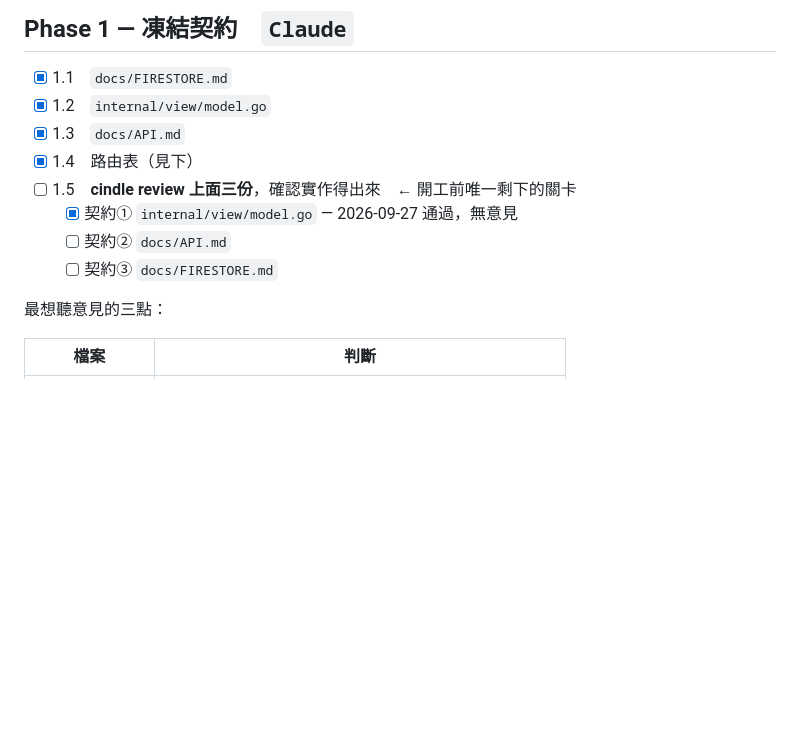
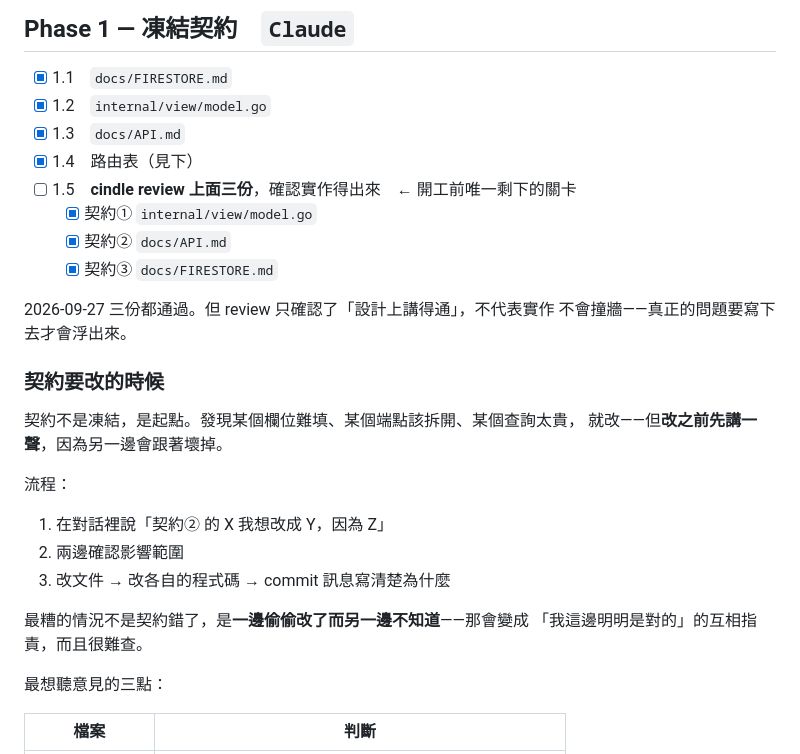
Before and after one commit to Cindle0826/blog, a Markdown page: docs/PLAN.md, the part around the change. Rendered like a GitHub page; blank space fills up the shorter version.

Commit message:
docs(plan): approve all three contracts and add change process
cindle's remark is worth recording: "looks fine for now, but that doesn't
mean development will go smoothly." A review can only confirm that the
design makes sense; whether it hurts to implement is only known by
writing it.

So PLAN now states that contracts are a starting point, not frozen, and
defines a change process: raise the change in conversation and confirm
the impact first, then update the docs and both sides' code. The worst
outcome isn't a wrong contract; it's one side changing it without the
other knowing.

Co-Authored-By: Claude Opus 5 <noreply@anthropic.com>

```diff
--- a/docs/PLAN.md
+++ b/docs/PLAN.md
@@ -57,9 +57,26 @@
 - [x] 1.3　`docs/API.md`
 - [x] 1.4　路由表（見下）
 - [ ] 1.5　**cindle review 上面三份**，確認實作得出來　← 開工前唯一剩下的關卡
-  - [x] 契約① `internal/view/model.go` — 2026-09-27 通過，無意見
-  - [ ] 契約② `docs/API.md`
-  - [ ] 契約③ `docs/FIRESTORE.md`
+  - [x] 契約① `internal/view/model.go`
+  - [x] 契約② `docs/API.md`
+  - [x] 契約③ `docs/FIRESTORE.md`
+
+2026-09-27 三份都通過。但 review 只確認了「設計上講得通」，不代表實作
+不會撞牆——真正的問題要寫下去才會浮出來。
+
+### 契約要改的時候
+
+契約不是凍結，是起點。發現某個欄位難填、某個端點該拆開、某個查詢太貴，
+就改——但**改之前先講一聲**，因為另一邊會跟著壞掉。
+
+流程：
+
+1. 在對話裡說「契約② 的 X 我想改成 Y，因為 Z」
+2. 兩邊確認影響範圍
+3. 改文件 → 改各自的程式碼 → commit 訊息寫清楚為什麼
+
+最糟的情況不是契約錯了，是**一邊偷偷改了而另一邊不知道**——那會變成
+「我這邊明明是對的」的互相指責，而且很難查。
 
 最想聽意見的三點：
 
```
